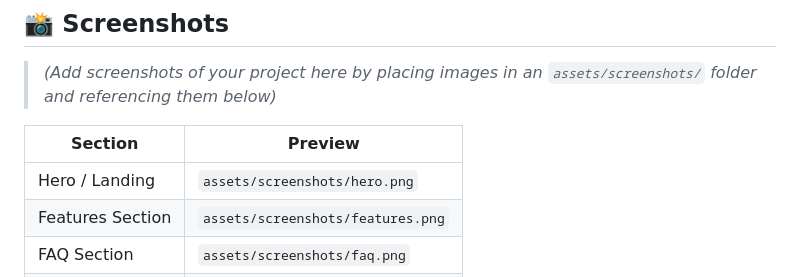
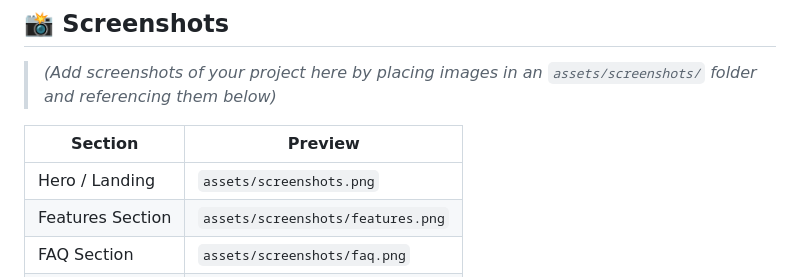
Before and after one commit to anshuman-sahu-dev/Netflix-Clone, a Markdown page: README.md, the part around the change. Drawn GitHub-style.

```diff
--- a/README.md
+++ b/README.md
@@ -39,7 +39,7 @@ This clone mirrors the look and feel of the original Netflix India homepage, inc
 
 | Section | Preview |
 |---|---|
-| Hero / Landing | `assets/screenshots/hero.png` |
+| Hero / Landing | `assets/screenshots.png` |
 | Features Section | `assets/screenshots/features.png` |
 | FAQ Section | `assets/screenshots/faq.png` |
 | Footer | `assets/screenshots/footer.png` |
```
